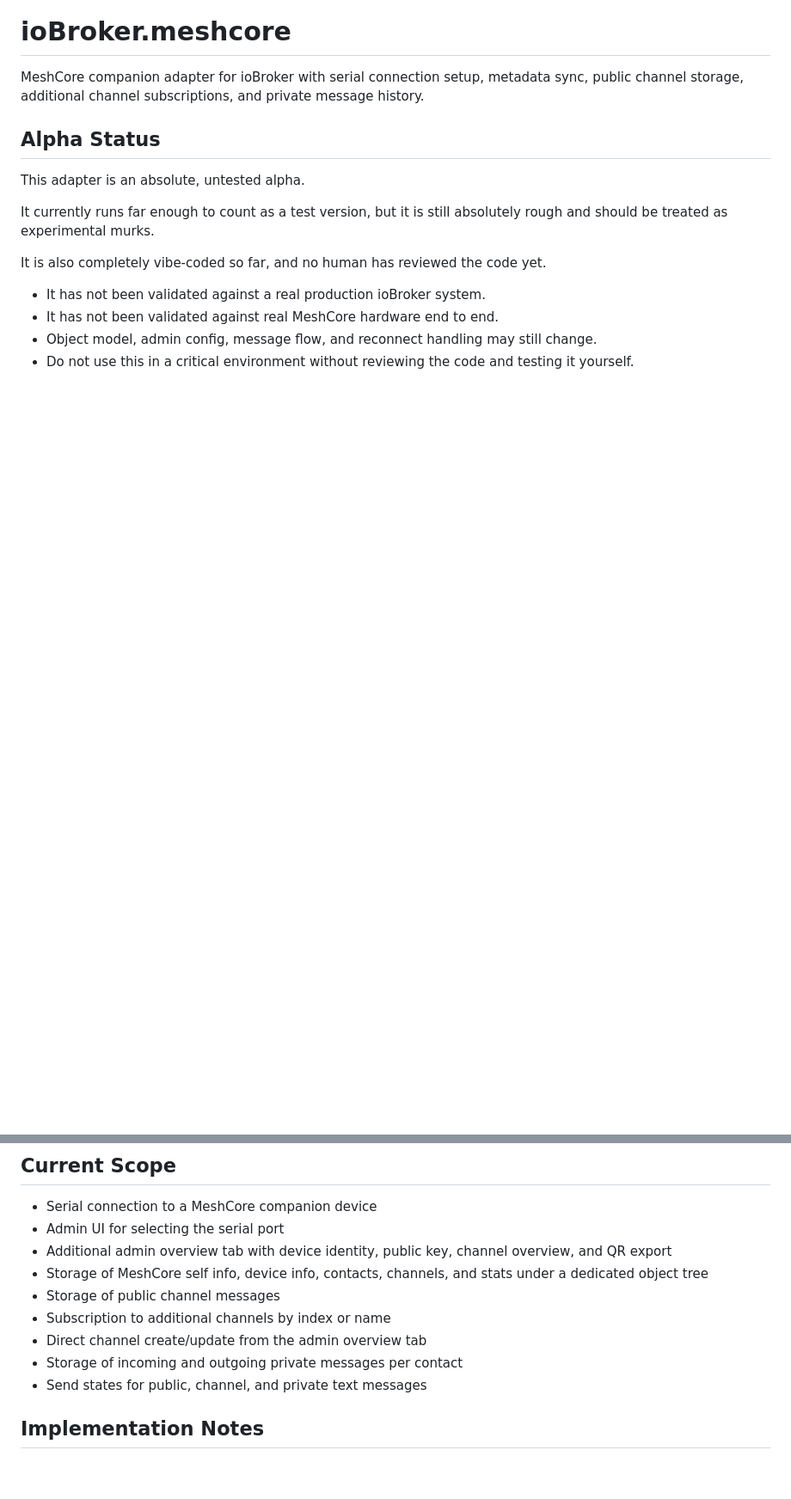
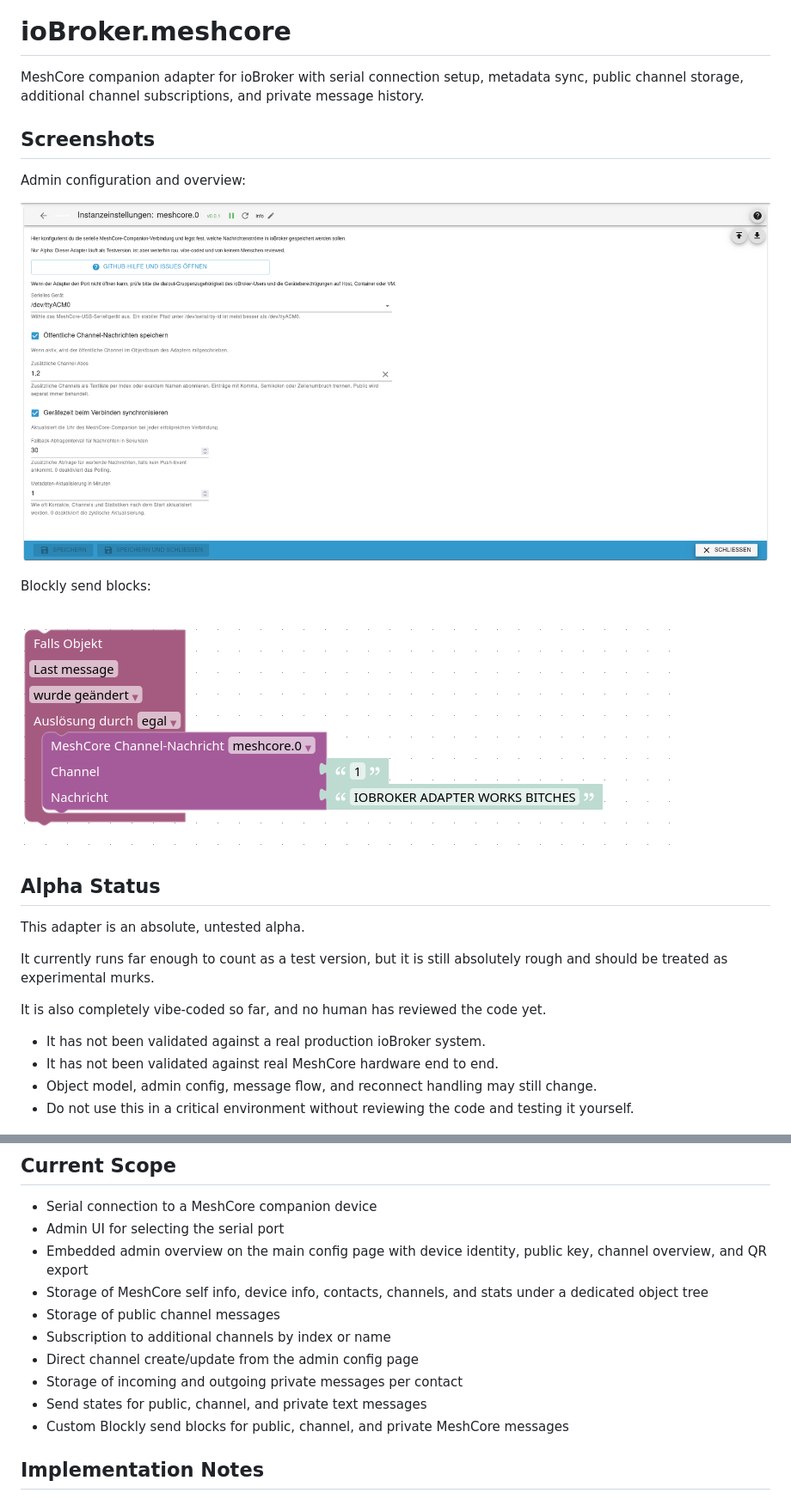
Before and after one commit to goerdy/ioBroker.meshcore, a Markdown page: README.md, 2 parts joined by grey strips. Shown: that part at 86% size. Rendered like a GitHub page; pictures changed too: docs/admin-screenshot.png (added), docs/blockly-screenshot.png (added); blank space fills up the shorter version.

```diff
--- a/README.md
+++ b/README.md
@@ -3,6 +3,16 @@
 # ioBroker.meshcore
 
 MeshCore companion adapter for ioBroker with serial connection setup, metadata sync, public channel storage, additional channel subscriptions, and private message history.
+
+## Screenshots
+
+Admin configuration and overview:
+
+![Admin screenshot](docs/admin-screenshot.png)
+
+Blockly send blocks:
+
+![Blockly screenshot](docs/blockly-screenshot.png)
 
 ## Alpha Status
 
@@ -21,13 +31,14 @@ It is also completely vibe-coded so far, and no human has reviewed the code yet.
 
 - Serial connection to a MeshCore companion device
 - Admin UI for selecting the serial port
-- Additional admin overview tab with device identity, public key, channel overview, and QR export
+- Embedded admin overview on the main config page with device identity, public key, channel overview, and QR export
 - Storage of MeshCore self info, device info, contacts, channels, and stats under a dedicated object tree
 - Storage of public channel messages
 - Subscription to additional channels by index or name
-- Direct channel create/update from the admin overview tab
+- Direct channel create/update from the admin config page
 - Storage of incoming and outgoing private messages per contact
 - Send states for public, channel, and private text messages
+- Custom Blockly send blocks for public, channel, and private MeshCore messages
 
 ## Implementation Notes
 
```
Also changed, not shown: other parts of README.md (+29 -8 lines), 3 other files.
